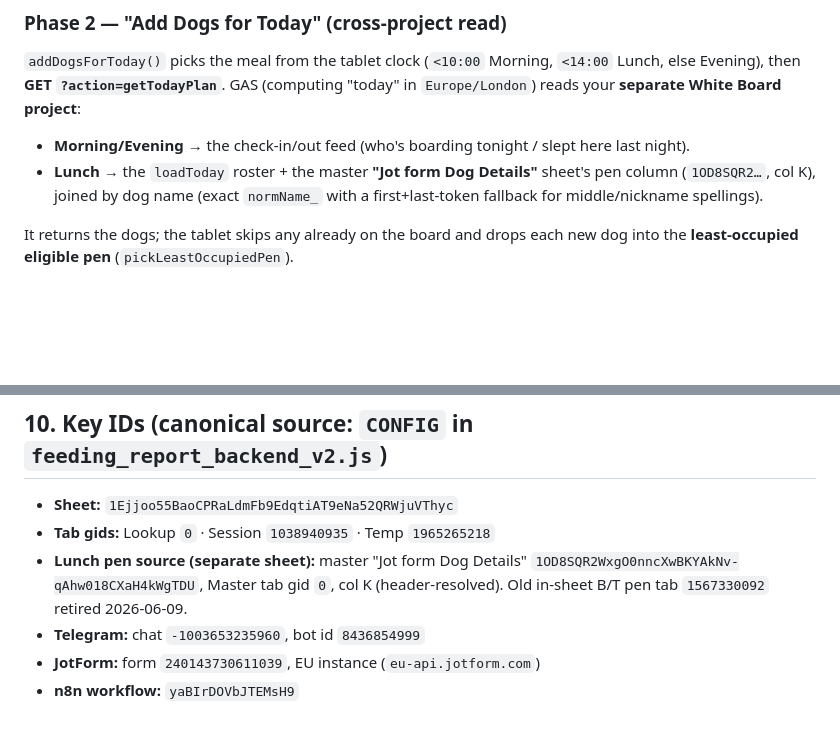
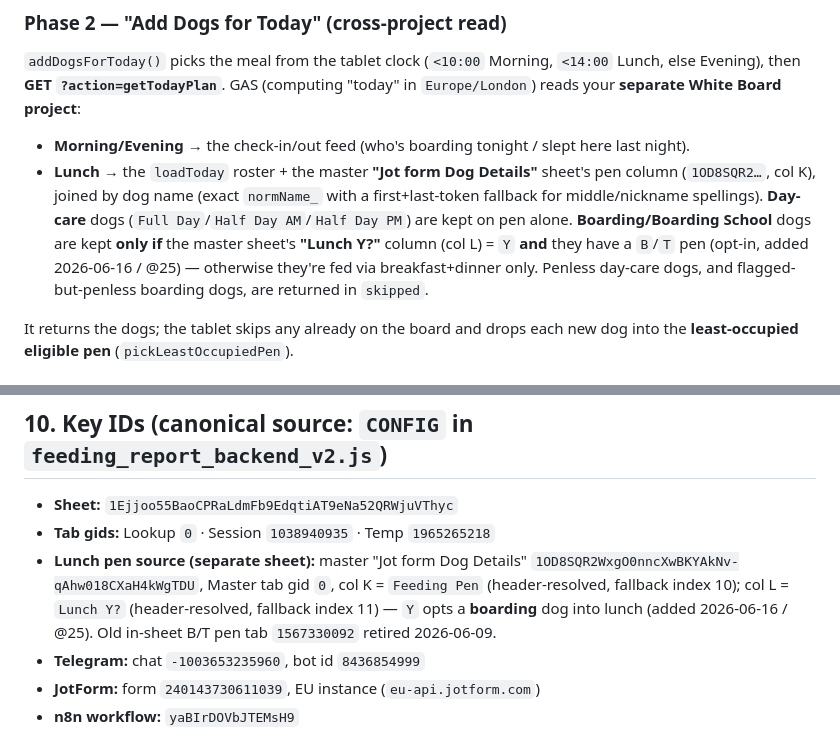
Before and after one commit to Fairytails123/feedingreportmanager, a Markdown page: DATAFLOW.md, 2 parts joined by grey strips. GitHub-like rendering; blank space fills up the shorter version.

```diff
--- a/DATAFLOW.md
+++ b/DATAFLOW.md
@@ -118,7 +118,7 @@ edit → syncAddDog/UpdateDog/DeleteDog/MealType → enqueue {op, dogId, payload
 else Evening), then **GET `?action=getTodayPlan`**. GAS (computing "today" in `Europe/London`)
 reads your **separate White Board project**:
 - **Morning/Evening** → the check-in/out feed (who's boarding tonight / slept here last night).
-- **Lunch** → the `loadToday` roster + the master **"Jot form Dog Details"** sheet's pen column (`1OD8SQR2…`, col K), joined by dog name (exact `normName_` with a first+last-token fallback for middle/nickname spellings).
+- **Lunch** → the `loadToday` roster + the master **"Jot form Dog Details"** sheet's pen column (`1OD8SQR2…`, col K), joined by dog name (exact `normName_` with a first+last-token fallback for middle/nickname spellings). **Day-care** dogs (`Full Day`/`Half Day AM`/`Half Day PM`) are kept on pen alone. **Boarding/Boarding School** dogs are kept **only if** the master sheet's **"Lunch Y?"** column (col L) = `Y` **and** they have a `B`/`T` pen (opt-in, added 2026-06-16 / @25) — otherwise they're fed via breakfast+dinner only. Penless day-care dogs, and flagged-but-penless boarding dogs, are returned in `skipped`.
 
 It returns the dogs; the tablet skips any already on the board and drops each new dog into
 the **least-occupied eligible pen** (`pickLeastOccupiedPen`).
@@ -214,7 +214,7 @@ so `/send@BotName` works in the group) branches:
 
 - **Sheet:** `1Ejjoo55BaoCPRaLdmFb9EdqtiAT9eNa52QRWjuVThyc`
 - **Tab gids:** Lookup `0` · Session `1038940935` · Temp `1965265218`
-- **Lunch pen source (separate sheet):** master "Jot form Dog Details" `1OD8SQR2WxgO0nncXwBKYAkNv-qAhw018CXaH4kWgTDU`, Master tab gid `0`, col K (header-resolved). Old in-sheet B/T pen tab `1567330092` retired 2026-06-09.
+- **Lunch pen source (separate sheet):** master "Jot form Dog Details" `1OD8SQR2WxgO0nncXwBKYAkNv-qAhw018CXaH4kWgTDU`, Master tab gid `0`, col K = `Feeding Pen` (header-resolved, fallback index 10); col L = `Lunch Y?` (header-resolved, fallback index 11) — `Y` opts a **boarding** dog into lunch (added 2026-06-16 / @25). Old in-sheet B/T pen tab `1567330092` retired 2026-06-09.
 - **Telegram:** chat `-1003653235960`, bot id `8436854999`
 - **JotForm:** form `240143730611039`, EU instance (`eu-api.jotform.com`)
 - **n8n workflow:** `yaBIrDOVbJTEMsH9`
```
Also changed, not shown: CHANGELOG.md (+41 -0 lines).
